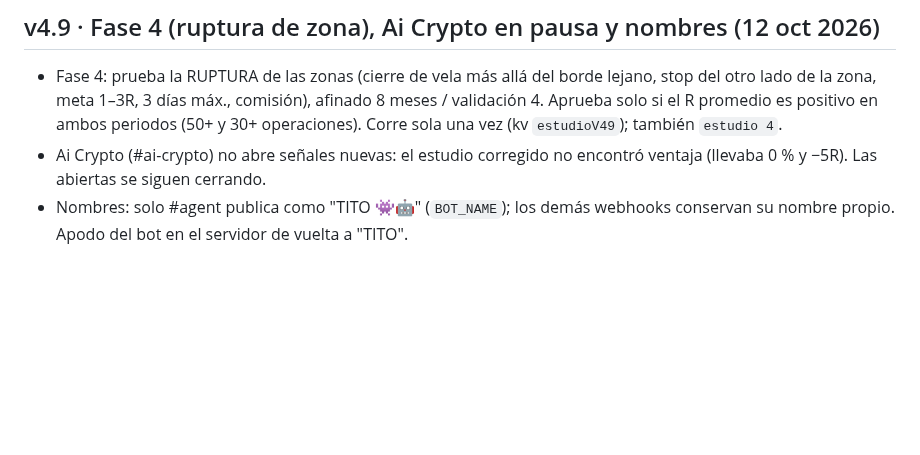
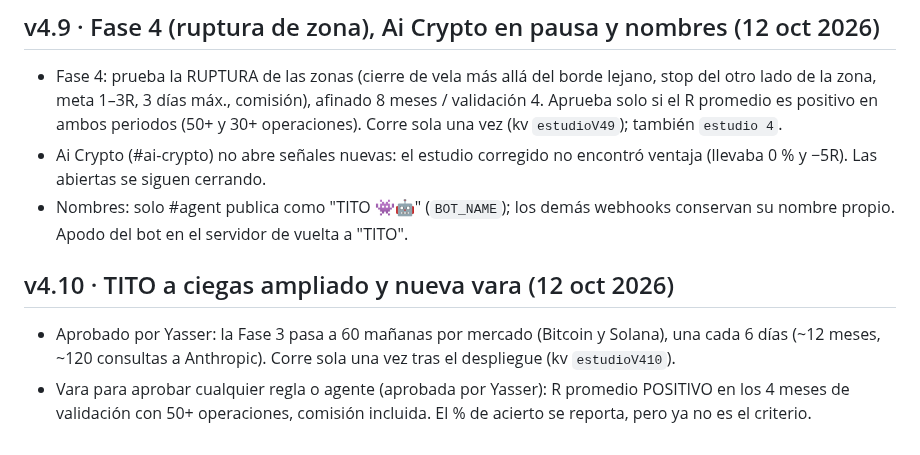
Before and after one commit to ynmvozai/trading_geekz, a Markdown page: server/CONTINUAR.md, the part around the change. GitHub-like rendering; blank space fills up the shorter version.

Commit message:
v4.10: TITO a ciegas ampliado (60 mañanas por mercado) y nueva vara

```diff
--- a/server/CONTINUAR.md
+++ b/server/CONTINUAR.md
@@ -169,3 +169,7 @@ _Última actualización: 10 oct 2026._ Lee esto primero si eres una sesión nuev
 - Fase 4: prueba la RUPTURA de las zonas (cierre de vela más allá del borde lejano, stop del otro lado de la zona, meta 1–3R, 3 días máx., comisión), afinado 8 meses / validación 4. Aprueba solo si el R promedio es positivo en ambos periodos (50+ y 30+ operaciones). Corre sola una vez (kv `estudioV49`); también `estudio 4`.
 - Ai Crypto (#ai-crypto) no abre señales nuevas: el estudio corregido no encontró ventaja (llevaba 0 % y −5R). Las abiertas se siguen cerrando.
 - Nombres: solo #agent publica como "TITO 👾🤖" (`BOT_NAME`); los demás webhooks conservan su nombre propio. Apodo del bot en el servidor de vuelta a "TITO".
+
+## v4.10 · TITO a ciegas ampliado y nueva vara (12 oct 2026)
+- Aprobado por Yasser: la Fase 3 pasa a 60 mañanas por mercado (Bitcoin y Solana), una cada 6 días (~12 meses, ~120 consultas a Anthropic). Corre sola una vez tras el despliegue (kv `estudioV410`).
+- Vara para aprobar cualquier regla o agente (aprobada por Yasser): R promedio POSITIVO en los 4 meses de validación con 50+ operaciones, comisión incluida. El % de acierto se reporta, pero ya no es el criterio.
```
